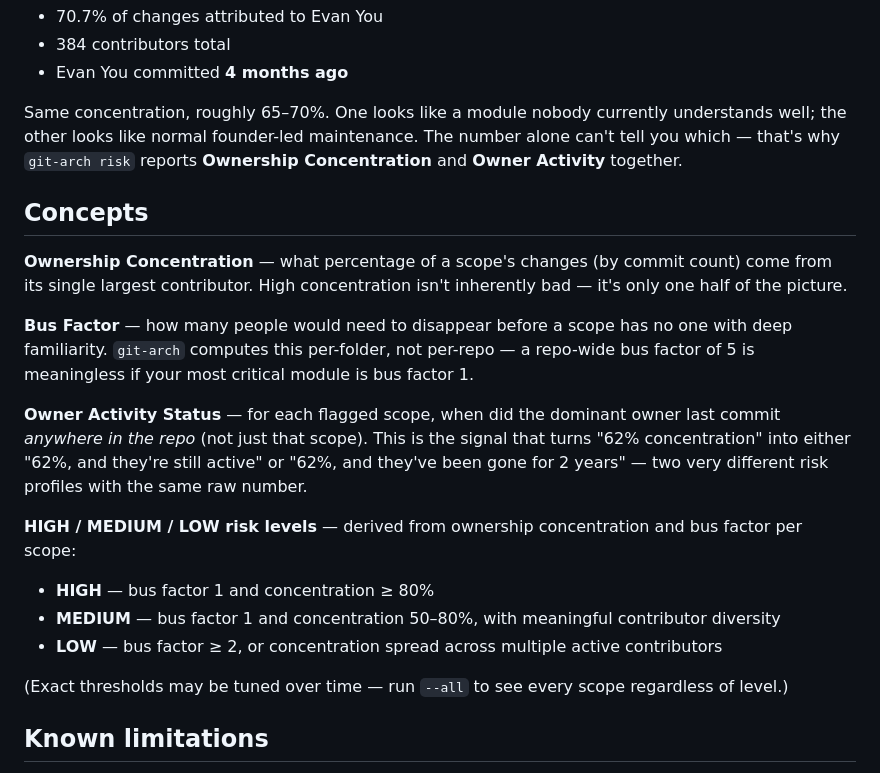
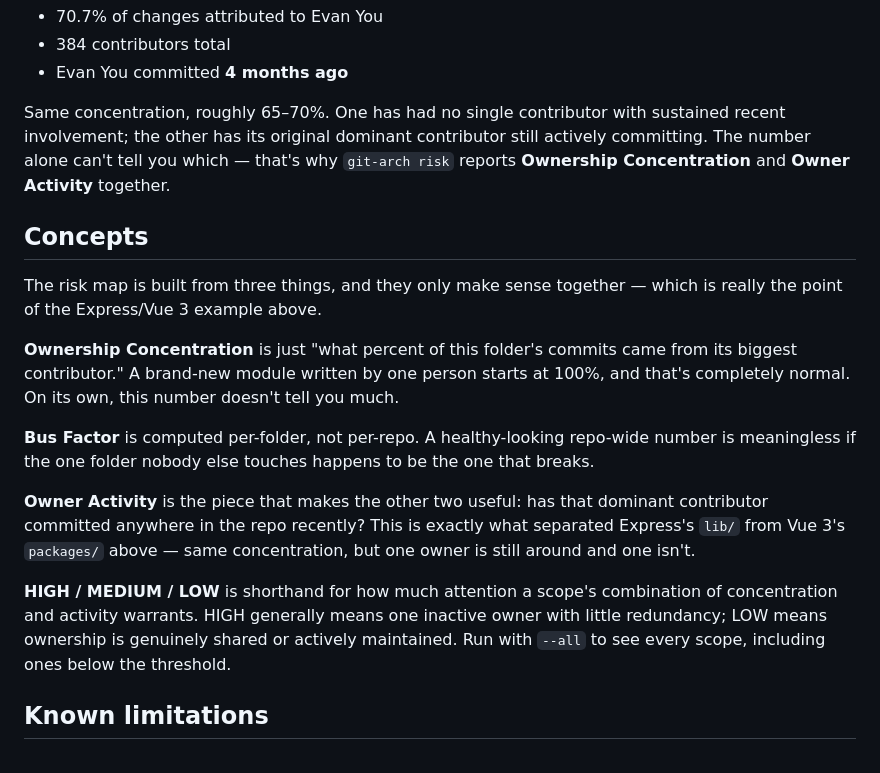
Before and after one commit to SushantVerma7969/git-archaeologist, a Markdown page: README.md, the part around the change. Rendered like a GitHub page.

Commit message:
docs: tighten README — example-driven concepts, remove overreach wording

```diff
--- a/README.md
+++ b/README.md
@@ -55,22 +55,19 @@ We ran `git-arch risk` on two well-known projects and found nearly identical own
 - 384 contributors total
 - Evan You committed **4 months ago**
 
-Same concentration, roughly 65–70%. One looks like a module nobody currently understands well; the other looks like normal founder-led maintenance. The number alone can't tell you which — that's why `git-arch risk` reports **Ownership Concentration** and **Owner Activity** together.
+Same concentration, roughly 65–70%. One has had no single contributor with sustained recent involvement; the other has its original dominant contributor still actively committing. The number alone can't tell you which — that's why `git-arch risk` reports **Ownership Concentration** and **Owner Activity** together.
 
 ## Concepts
 
-**Ownership Concentration** — what percentage of a scope's changes (by commit count) come from its single largest contributor. High concentration isn't inherently bad — it's only one half of the picture.
+The risk map is built from three things, and they only make sense together — which is really the point of the Express/Vue 3 example above.
 
-**Bus Factor** — how many people would need to disappear before a scope has no one with deep familiarity. `git-arch` computes this per-folder, not per-repo — a repo-wide bus factor of 5 is meaningless if your most critical module is bus factor 1.
+**Ownership Concentration** is just "what percent of this folder's commits came from its biggest contributor." A brand-new module written by one person starts at 100%, and that's completely normal. On its own, this number doesn't tell you much.
 
-**Owner Activity Status** — for each flagged scope, when did the dominant owner last commit *anywhere in the repo* (not just that scope). This is the signal that turns "62% concentration" into either "62%, and they're still active" or "62%, and they've been gone for 2 years" — two very different risk profiles with the same raw number.
+**Bus Factor** is computed per-folder, not per-repo. A healthy-looking repo-wide number is meaningless if the one folder nobody else touches happens to be the one that breaks.
 
-**HIGH / MEDIUM / LOW risk levels** — derived from ownership concentration and bus factor per scope:
-- **HIGH** — bus factor 1 and concentration ≥ 80%
-- **MEDIUM** — bus factor 1 and concentration 50–80%, with meaningful contributor diversity
-- **LOW** — bus factor ≥ 2, or concentration spread across multiple active contributors
+**Owner Activity** is the piece that makes the other two useful: has that dominant contributor committed anywhere in the repo recently? This is exactly what separated Express's `lib/` from Vue 3's `packages/` above — same concentration, but one owner is still around and one isn't.
 
-(Exact thresholds may be tuned over time — run `--all` to see every scope regardless of level.)
+**HIGH / MEDIUM / LOW** is shorthand for how much attention a scope's combination of concentration and activity warrants. HIGH generally means one inactive owner with little redundancy; LOW means ownership is genuinely shared or actively maintained. Run with `--all` to see every scope, including ones below the threshold.
 
 ## Known limitations
 
```
